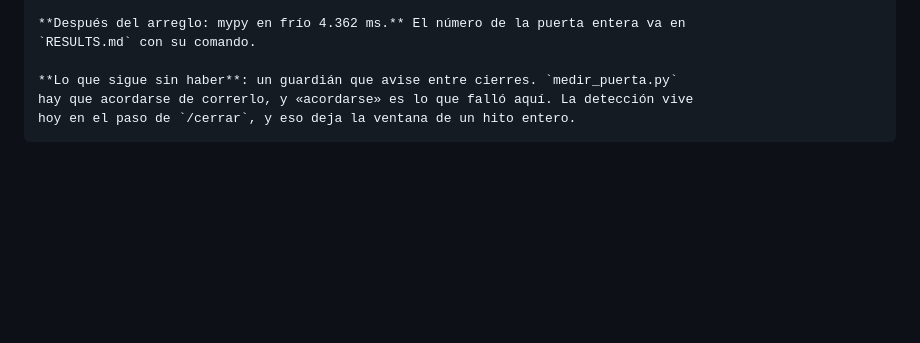
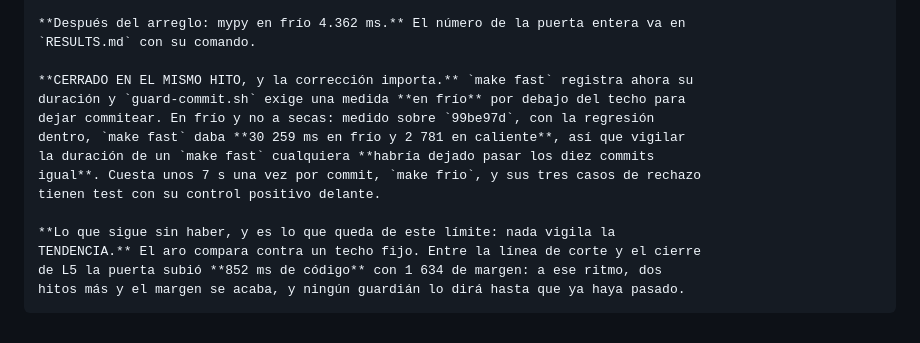
Before and after one commit to marcosmatalab/docbench-es, a Markdown page: LIMITS.md, the part around the change. Drawn GitHub-style; blank space fills up the shorter version.

```diff
--- a/LIMITS.md
+++ b/LIMITS.md
@@ -1998,6 +1998,15 @@ picando, y cada uno lleva la fecha y el hito en que se descubrió.
     **Después del arreglo: mypy en frío 4.362 ms.** El número de la puerta entera va en
     `RESULTS.md` con su comando.
 
-    **Lo que sigue sin haber**: un guardián que avise entre cierres. `medir_puerta.py`
-    hay que acordarse de correrlo, y «acordarse» es lo que falló aquí. La detección vive
-    hoy en el paso de `/cerrar`, y eso deja la ventana de un hito entero.
+    **CERRADO EN EL MISMO HITO, y la corrección importa.** `make fast` registra ahora su
+    duración y `guard-commit.sh` exige una medida **en frío** por debajo del techo para
+    dejar commitear. En frío y no a secas: medido sobre `99be97d`, con la regresión
+    dentro, `make fast` daba **30 259 ms en frío y 2 781 en caliente**, así que vigilar
+    la duración de un `make fast` cualquiera **habría dejado pasar los diez commits
+    igual**. Cuesta unos 7 s una vez por commit, `make frio`, y sus tres casos de rechazo
+    tienen test con su control positivo delante.
+
+    **Lo que sigue sin haber, y es lo que queda de este límite: nada vigila la
+    TENDENCIA.** El aro compara contra un techo fijo. Entre la línea de corte y el cierre
+    de L5 la puerta subió **852 ms de código** con 1 634 de margen: a ese ritmo, dos
+    hitos más y el margen se acaba, y ningún guardián lo dirá hasta que ya haya pasado.
```
Also changed, not shown: RESULTS.md (+77 -42 lines), docs/metrics.md (+1 -0 lines).
